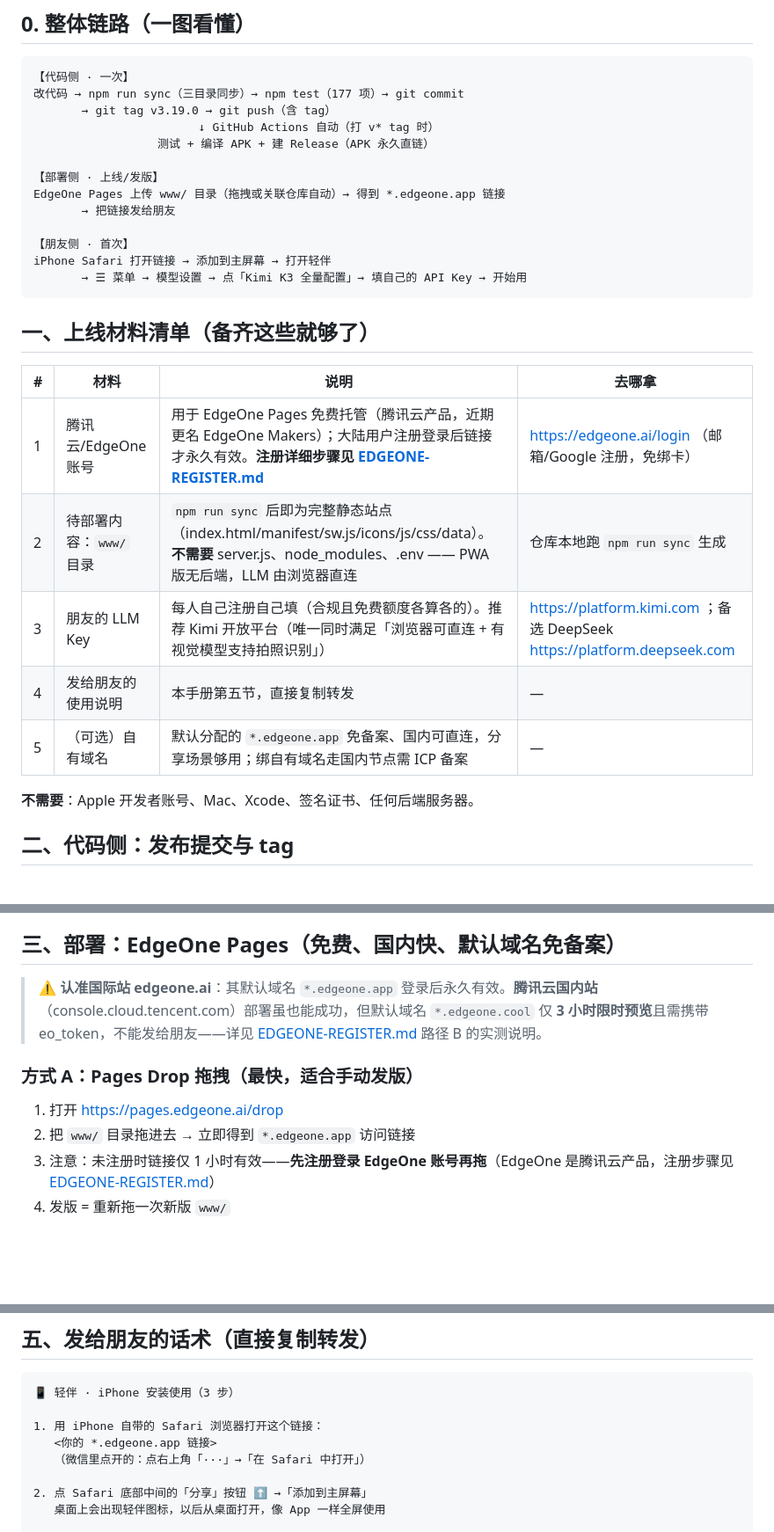
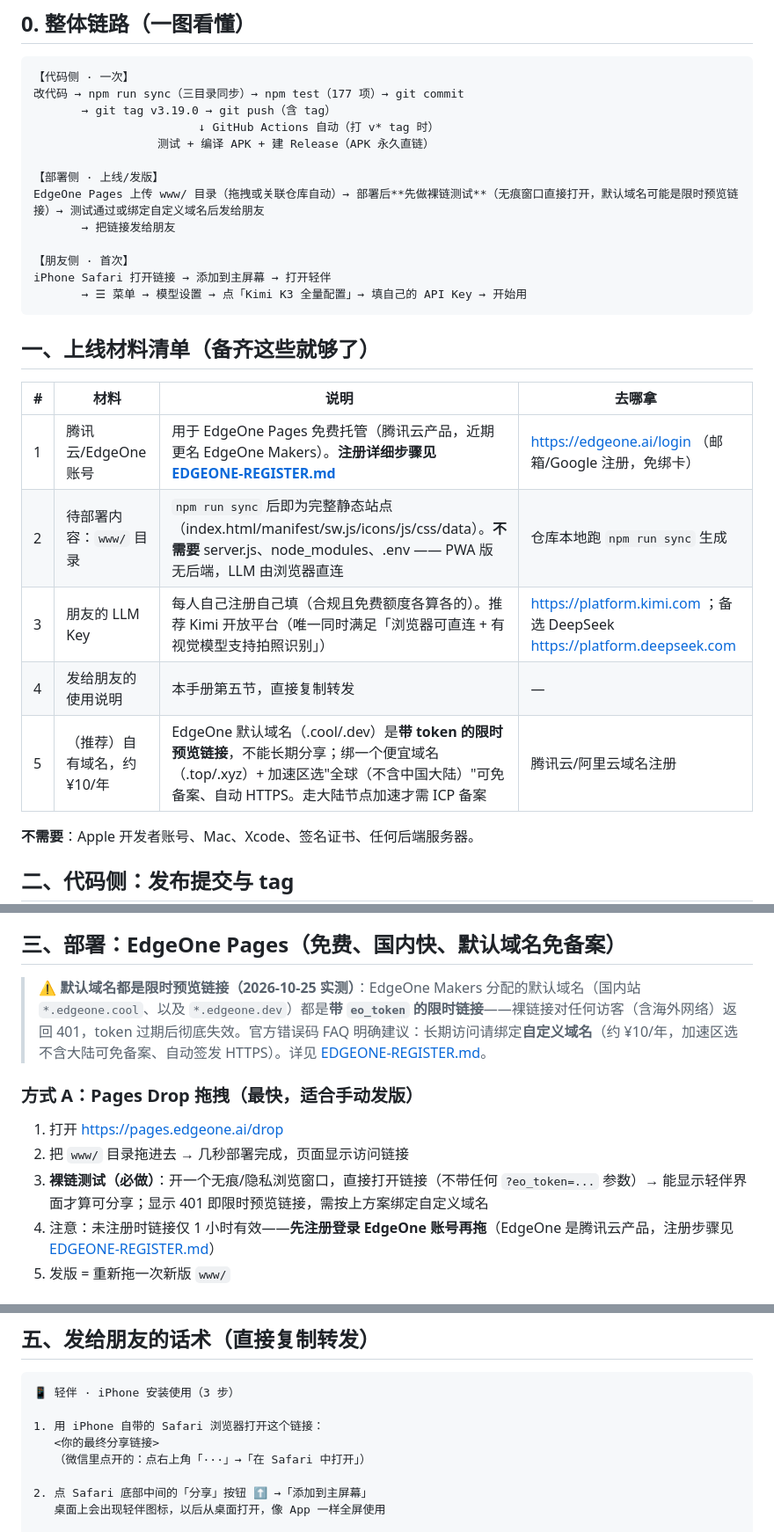
Before and after one commit to zxlin96/qingban-mvp, a Markdown page: docs/PWA-DEPLOY.md, 3 parts joined by grey strips. Shown at 88% size. Rendered like a GitHub page; blank space fills up the shorter version.

```diff
--- a/docs/PWA-DEPLOY.md
+++ b/docs/PWA-DEPLOY.md
@@ -14,7 +14,7 @@
                   测试 + 编译 APK + 建 Release（APK 永久直链）
 
 【部署侧 · 上线/发版】
-EdgeOne Pages 上传 www/ 目录（拖拽或关联仓库自动）→ 得到 *.edgeone.app 链接
+EdgeOne Pages 上传 www/ 目录（拖拽或关联仓库自动）→ 部署后**先做裸链测试**（无痕窗口直接打开，默认域名可能是限时预览链接）→ 测试通过或绑定自定义域名后发给朋友
        → 把链接发给朋友
 
 【朋友侧 · 首次】
@@ -26,11 +26,11 @@ iPhone Safari 打开链接 → 添加到主屏幕 → 打开轻伴
 
 | # | 材料 | 说明 | 去哪拿 |
 |---|---|---|---|
-| 1 | 腾讯云/EdgeOne 账号 | 用于 EdgeOne Pages 免费托管（腾讯云产品，近期更名 EdgeOne Makers）；大陆用户注册登录后链接才永久有效。**注册详细步骤见 [EDGEONE-REGISTER.md](EDGEONE-REGISTER.md)** | https://edgeone.ai/login （邮箱/Google 注册，免绑卡） |
+| 1 | 腾讯云/EdgeOne 账号 | 用于 EdgeOne Pages 免费托管（腾讯云产品，近期更名 EdgeOne Makers）。**注册详细步骤见 [EDGEONE-REGISTER.md](EDGEONE-REGISTER.md)** | https://edgeone.ai/login （邮箱/Google 注册，免绑卡） |
 | 2 | 待部署内容：`www/` 目录 | `npm run sync` 后即为完整静态站点（index.html/manifest/sw.js/icons/js/css/data）。**不需要** server.js、node_modules、.env —— PWA 版无后端，LLM 由浏览器直连 | 仓库本地跑 `npm run sync` 生成 |
 | 3 | 朋友的 LLM Key | 每人自己注册自己填（合规且免费额度各算各的）。推荐 Kimi 开放平台（唯一同时满足「浏览器可直连 + 有视觉模型支持拍照识别」） | https://platform.kimi.com ；备选 DeepSeek https://platform.deepseek.com |
 | 4 | 发给朋友的使用说明 | 本手册第五节，直接复制转发 | — |
-| 5 | （可选）自有域名 | 默认分配的 `*.edgeone.app` 免备案、国内可直连，分享场景够用；绑自有域名走国内节点需 ICP 备案 | — |
+| 5 | （推荐）自有域名，约 ¥10/年 | EdgeOne 默认域名（.cool/.dev）是**带 token 的限时预览链接**，不能长期分享；绑一个便宜域名（.top/.xyz）+ 加速区选"全球（不含中国大陆）"可免备案、自动 HTTPS。走大陆节点加速才需 ICP 备案 | 腾讯云/阿里云域名注册 |
 
 **不需要**：Apple 开发者账号、Mac、Xcode、签名证书、任何后端服务器。
 
@@ -57,12 +57,13 @@ git push origin master --tags   # github.com 连不上时可用 scripts/push-via
 
 ## 三、部署：EdgeOne Pages（免费、国内快、默认域名免备案）
 
-> ⚠️ **认准国际站 edgeone.ai**：其默认域名 `*.edgeone.app` 登录后永久有效。**腾讯云国内站**（console.cloud.tencent.com）部署虽也能成功，但默认域名 `*.edgeone.cool` 仅 **3 小时限时预览**且需携带 eo_token，不能发给朋友——详见 [EDGEONE-REGISTER.md](EDGEONE-REGISTER.md) 路径 B 的实测说明。
+> ⚠️ **默认域名都是限时预览链接（2026-10-25 实测）**：EdgeOne Makers 分配的默认域名（国内站 `*.edgeone.cool`、以及 `*.edgeone.dev`）都是**带 `eo_token` 的限时链接**——裸链接对任何访客（含海外网络）返回 401，token 过期后彻底失效。官方错误码 FAQ 明确建议：长期访问请绑定**自定义域名**（约 ¥10/年，加速区选不含大陆可免备案、自动签发 HTTPS）。详见 [EDGEONE-REGISTER.md](EDGEONE-REGISTER.md)。
 
 ### 方式 A：Pages Drop 拖拽（最快，适合手动发版）
 
 1. 打开 https://pages.edgeone.ai/drop
-2. 把 `www/` 目录拖进去 → 立即得到 `*.edgeone.app` 访问链接
+2. 把 `www/` 目录拖进去 → 几秒部署完成，页面显示访问链接
+3. **裸链测试（必做）**：开一个无痕/隐私浏览窗口，直接打开链接（不带任何 `?eo_token=...` 参数）→ 能显示轻伴界面才算可分享；显示 401 即限时预览链接，需按上方案绑定自定义域名
 3. 注意：未注册时链接仅 1 小时有效——**先注册登录 EdgeOne 账号再拖**（EdgeOne 是腾讯云产品，注册步骤见 [EDGEONE-REGISTER.md](EDGEONE-REGISTER.md)）
 4. 发版 = 重新拖一次新版 `www/`
 
@@ -93,7 +94,7 @@ GitHub Pages / Cloudflare Pages 也免费，但国内直连不稳（朋友打开
 📱 轻伴 · iPhone 安装使用（3 步）
 
 1. 用 iPhone 自带的 Safari 浏览器打开这个链接：
-   <你的 *.edgeone.app 链接>
+   <你的最终分享链接>
    （微信里点开的：点右上角「···」→「在 Safari 中打开」）
 
 2. 点 Safari 底部中间的「分享」按钮 ⬆️ →「添加到主屏幕」
```
Also changed, not shown: docs/EDGEONE-REGISTER.md (+41 -7 lines).
